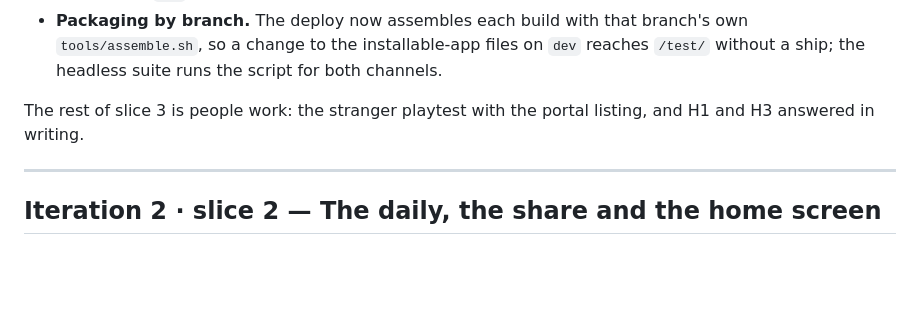
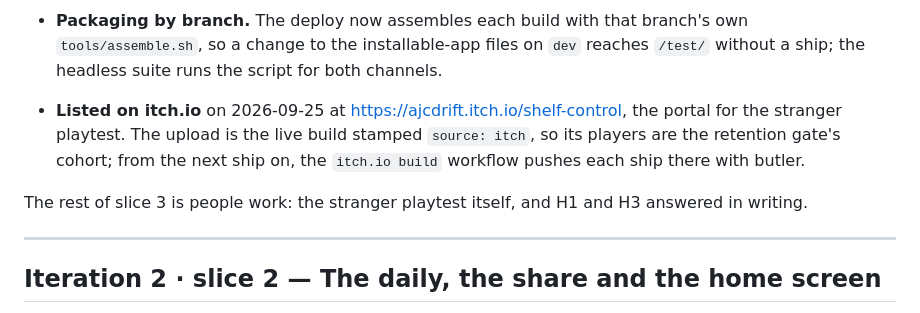
Before and after one commit to acoomes/shelf-control, a Markdown page: RELEASE-NOTES.md, the part around the change. GitHub-like rendering; blank space fills up the shorter version.

```diff
--- a/RELEASE-NOTES.md
+++ b/RELEASE-NOTES.md
@@ -11,7 +11,9 @@ Two builds from one file: **live** at `https://andrewcoomes.com/shelf-control/`
 - **Telemetry to PostHog.** Six events over plain HTTP: `session_start`, `level_start`, `level_end` (the play record the game already kept), `level_continue` (the *+1 box* accepted, with the failure it rescued, so the take-rate is accepted over offered), `daily_share` and `install`. A `play` id ties a level's start, its continue and its endings together. No PostHog script on the page, no cookies, an anonymous device id as the only identity, and a `channel` property that tells the live build from the test build in one project. Events queue in local storage and flush with keepalive fetches, so a session played offline in the installed app reports when the device is next online. *Anonymous play stats* in settings turns it off, in every open tab at once. The debug overlay shows what was sent and what is pending. The PostHog dashboard itself is defined in `tools/posthog.mjs` and applied by the `PostHog dashboard` workflow whenever the script changes on `dev`.
 - **Packaging by branch.** The deploy now assembles each build with that branch's own `tools/assemble.sh`, so a change to the installable-app files on `dev` reaches `/test/` without a ship; the headless suite runs the script for both channels.
 
-The rest of slice 3 is people work: the stranger playtest with the portal listing, and H1 and H3 answered in writing.
+- **Listed on itch.io** on 2026-09-25 at https://ajcdrift.itch.io/shelf-control, the portal for the stranger playtest. The upload is the live build stamped `source: itch`, so its players are the retention gate's cohort; from the next ship on, the `itch.io build` workflow pushes each ship there with butler.
+
+The rest of slice 3 is people work: the stranger playtest itself, and H1 and H3 answered in writing.
 
 ---
 
```
Also changed, not shown: README.md (+1 -1 lines), ROADMAP.md (+1 -1 lines).
